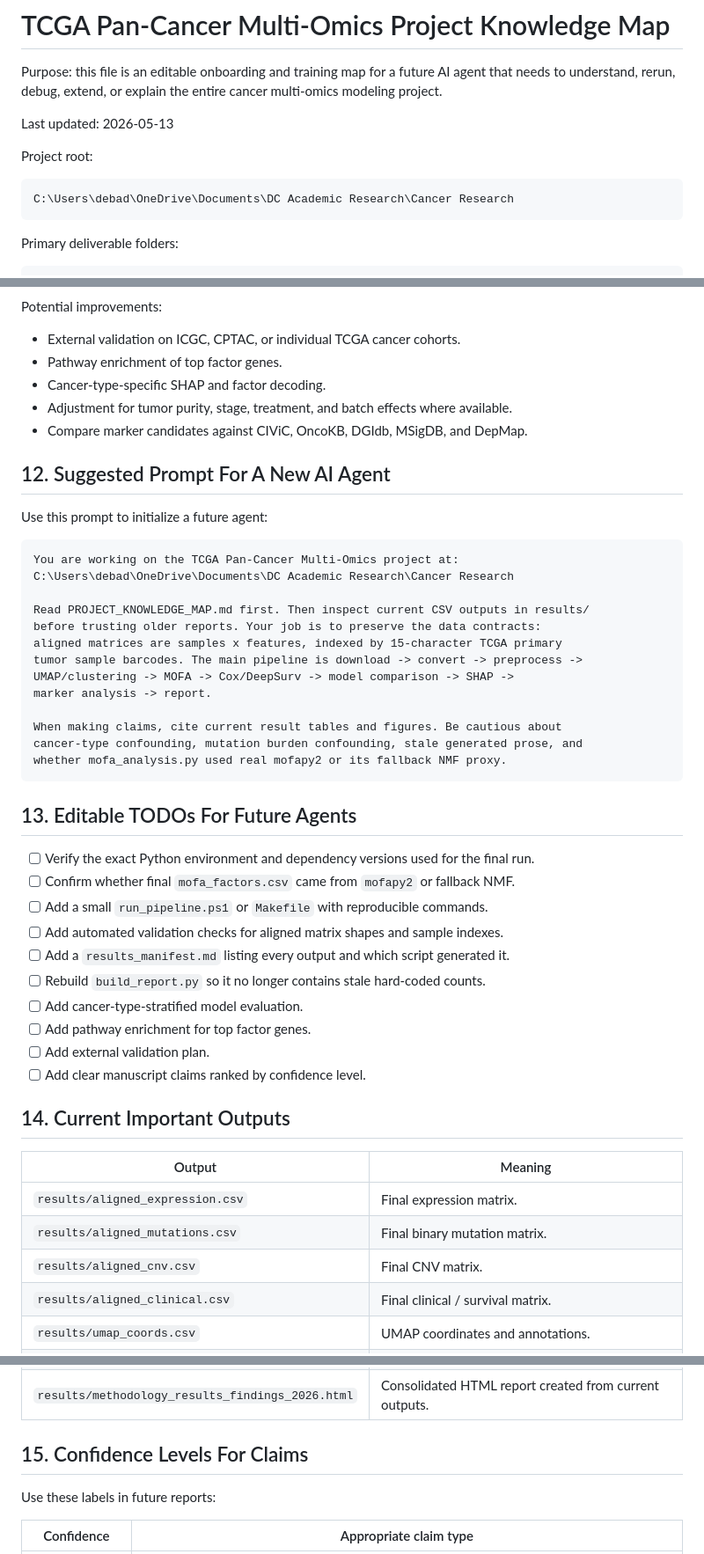
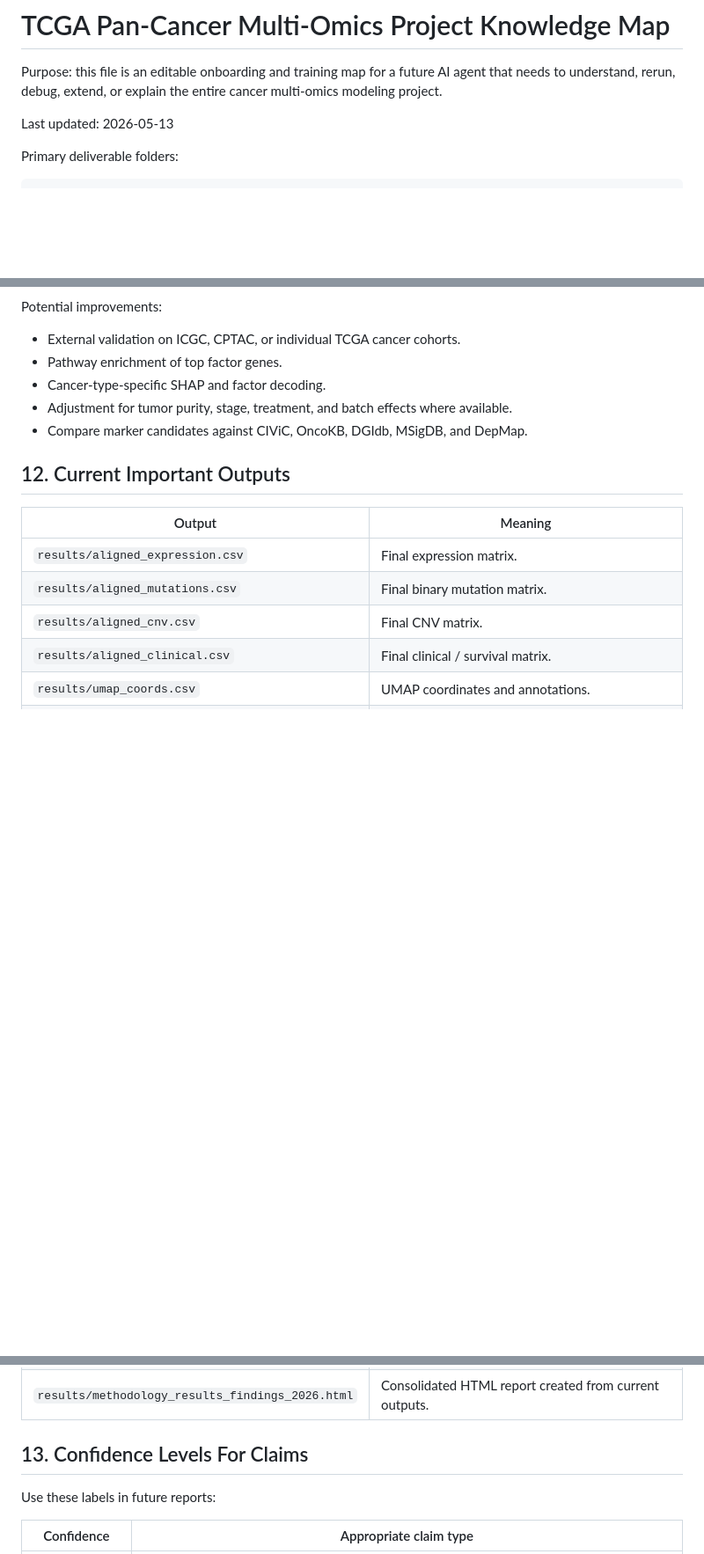
Before and after one commit to DC-777/tcga-pancan-multiomics, a Markdown page: PROJECT_KNOWLEDGE_MAP.md, 3 parts joined by grey strips. Shown at 88% size. Drawn GitHub-style; blank space fills up the shorter version.

````diff
--- a/PROJECT_KNOWLEDGE_MAP.md
+++ b/PROJECT_KNOWLEDGE_MAP.md
@@ -3,12 +3,6 @@
 Purpose: this file is an editable onboarding and training map for a future AI agent that needs to understand, rerun, debug, extend, or explain the entire cancer multi-omics modeling project.
 
 Last updated: 2026-05-13
-
-Project root:
-
-```text
-C:\Users\debad\OneDrive\Documents\DC Academic Research\Cancer Research
-```
 
 Primary deliverable folders:
 
@@ -460,40 +454,7 @@ Potential improvements:
 - Adjustment for tumor purity, stage, treatment, and batch effects where available.
 - Compare marker candidates against CIViC, OncoKB, DGIdb, MSigDB, and DepMap.
 
-## 12. Suggested Prompt For A New AI Agent
-
-Use this prompt to initialize a future agent:
-
-```text
-You are working on the TCGA Pan-Cancer Multi-Omics project at:
-C:\Users\debad\OneDrive\Documents\DC Academic Research\Cancer Research
-
-Read PROJECT_KNOWLEDGE_MAP.md first. Then inspect current CSV outputs in results/
-before trusting older reports. Your job is to preserve the data contracts:
-aligned matrices are samples x features, indexed by 15-character TCGA primary
-tumor sample barcodes. The main pipeline is download -> convert -> preprocess ->
-UMAP/clustering -> MOFA -> Cox/DeepSurv -> model comparison -> SHAP ->
-marker analysis -> report.
-
-When making claims, cite current result tables and figures. Be cautious about
-cancer-type confounding, mutation burden confounding, stale generated prose, and
-whether mofa_analysis.py used real mofapy2 or its fallback NMF proxy.
-```
-
-## 13. Editable TODOs For Future Agents
-
-- [ ] Verify the exact Python environment and dependency versions used for the final run.
-- [ ] Confirm whether final `mofa_factors.csv` came from `mofapy2` or fallback NMF.
-- [ ] Add a small `run_pipeline.ps1` or `Makefile` with reproducible commands.
-- [ ] Add automated validation checks for aligned matrix shapes and sample indexes.
-- [ ] Add a `results_manifest.md` listing every output and which script generated it.
-- [ ] Rebuild `build_report.py` so it no longer contains stale hard-coded counts.
-- [ ] Add cancer-type-stratified model evaluation.
-- [ ] Add pathway enrichment for top factor genes.
-- [ ] Add external validation plan.
-- [ ] Add clear manuscript claims ranked by confidence level.
-
-## 14. Current Important Outputs
+## 12. Current Important Outputs
 
 | Output | Meaning |
 |---|---|
@@ -515,7 +476,7 @@ whether mofa_analysis.py used real mofapy2 or its fallback NMF proxy.
 | `results/factor_biology_summary.txt` | Text summary of top factor biology. |
 | `results/methodology_results_findings_2026.html` | Consolidated HTML report created from current outputs. |
 
-## 15. Confidence Levels For Claims
+## 13. Confidence Levels For Claims
 
 Use these labels in future reports:
 
````
